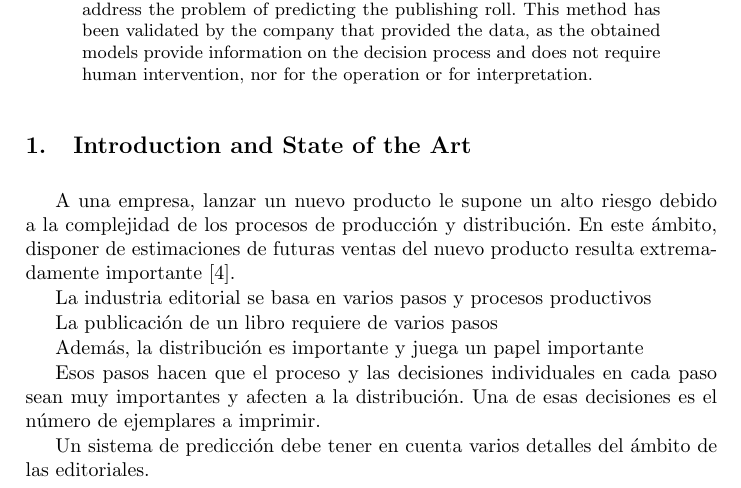
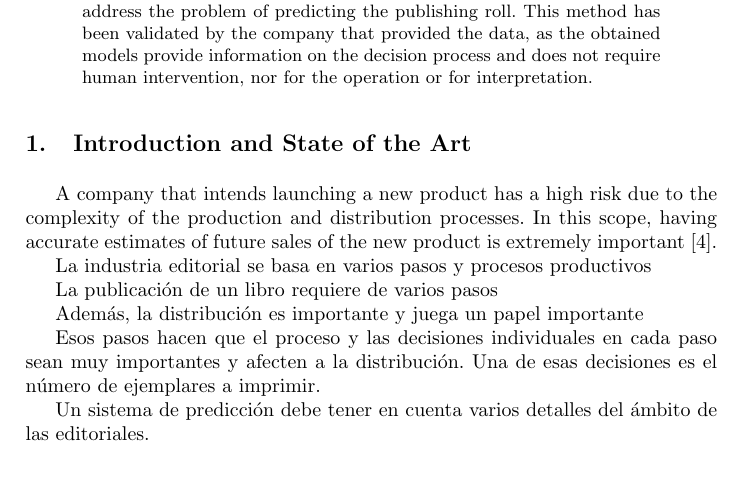
Before and after one commit to geneura-papers/2015_books, a LaTeX paper (paper.tex): part of page 1 of 6, cut so that both start at the same text. Compiled offline with pdfLaTeX; the source files are stored in an older character set and shown here as Unicode.

Commit message:
traduciendo

```diff
--- a/paper.tex
+++ b/paper.tex
@@ -62,7 +62,9 @@ This method has been validated by the company that provided the data, as the obt
 % Se espera obtener modelos basados en redes neuronales capaces de realizar predicciones de la tirada global.
 
 
-A una empresa, lanzar un nuevo producto le supone un alto riesgo debido a la complejidad de los procesos de producción y distribución. En este ámbito, disponer de estimaciones de futuras ventas del nuevo producto resulta extremadamente importante \cite{ChingChin2010}.
+% A una empresa, lanzar un nuevo producto le supone un alto riesgo debido a la complejidad de los procesos de producción y distribución. En este ámbito, disponer de estimaciones de futuras ventas del nuevo producto resulta extremadamente importante \cite{ChingChin2010}.
+A company that intends launching a new product has a high risk due to the complexity of the production and distribution processes.
+In this scope, having accurate estimates of future sales of the new product is extremely important \cite{ChingChin2010}.
 
 La industria editorial se basa en varios pasos y procesos productivos
 
```
